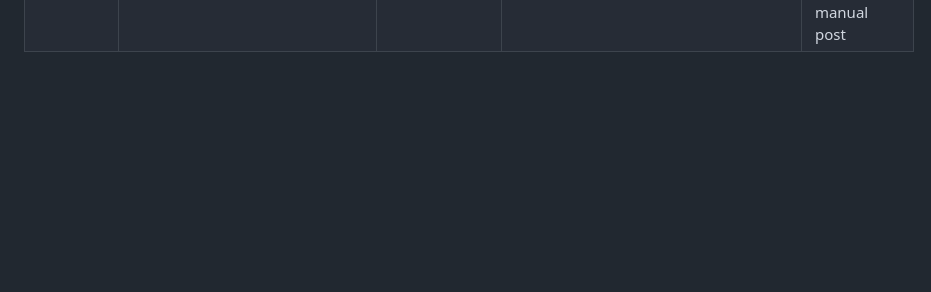
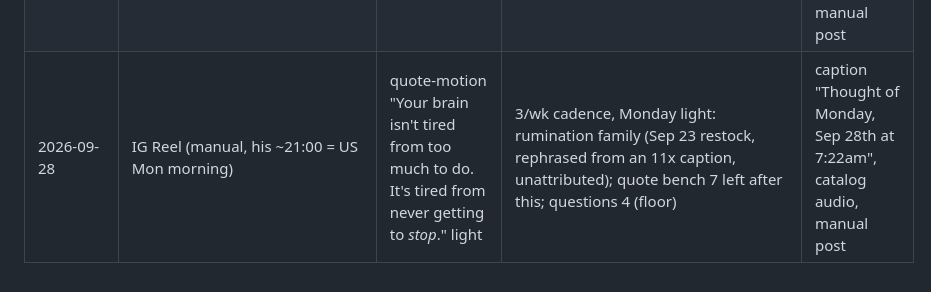
Before and after one commit to wendybeats/journaling-app, a Markdown page: tools/content/hooks.md, the part around the change. Rendered like a GitHub page; blank space fills up the shorter version.

Commit message:
Live log: Sep 28 Monday kit (never-stop light)
Co-Authored-By: Claude Fable 5.1 <noreply@anthropic.com>
Claude-Session: https://claude.ai/code/session_011FaFFwvJx2f3ALSzZ7k5i7

```diff
--- a/tools/content/hooks.md
+++ b/tools/content/hooks.md
@@ -448,3 +448,4 @@ convert to comments better than statements.
 | 2026-09-21 | IG Reel (manual, his ~21:00 = US Mon morning) | quote-motion "I felt so much that I started to feel *nothing* at all." light | 3/wk cadence, Monday light: the 38k-like outlier line (credited to Dostoevsky online, unverified → unattributed); numbness family for US Monday morning; quote bench 4 left after this (Housel off-spine, before-you-carry, didn't-do-weighs, peace-is-expensive) — at the floor, mining owed next Eden run | caption "Thought of Monday, Sep 21st at 7:06am", catalog audio, manual post |
 | 2026-09-23 | IG Reel (manual, his AM = US Tue evening) | quote-motion "What you didn't do weighs more than what you got *wrong*." dark | 3/wk cadence, Wednesday dark: regret/inaction line (rephrased from a 530k-view graphic, unattributed); bench was 3 on-spine → RESTOCK +5 from the Sep 23 mining pass (see Signals), 8 on the bench | caption "Thought of Tuesday, Sep 22nd at 9:36pm", catalog audio, manual post |
 | 2026-09-25 | IG Reel (manual, his ~21:00 = US Fri morning) | QUESTION-CUT "who am I protecting by staying *quiet*?" light | 3/wk cadence, Friday question; question bench 4 left after this (write-if-no-one-read, calling-busy, never-named, story-I-tell-myself) — at the floor; the comment-ask caption test is offered but not yet approved | caption "Asked myself on Friday, Sep 25th at 6:52am", catalog audio, manual post |
+| 2026-09-28 | IG Reel (manual, his ~21:00 = US Mon morning) | quote-motion "Your brain isn't tired from too much to do. It's tired from never getting to *stop*." light | 3/wk cadence, Monday light: rumination family (Sep 23 restock, rephrased from an 11x caption, unattributed); quote bench 7 left after this; questions 4 (floor) | caption "Thought of Monday, Sep 28th at 7:22am", catalog audio, manual post |
```
